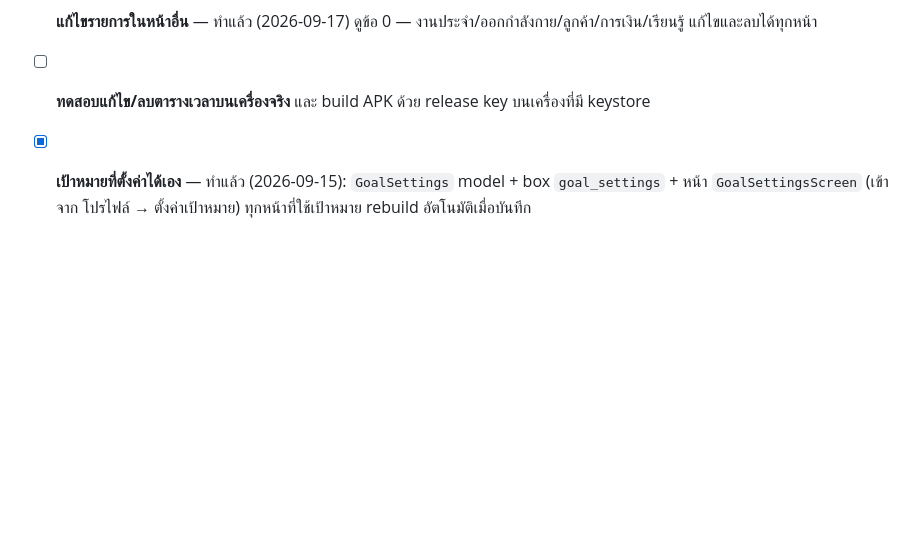
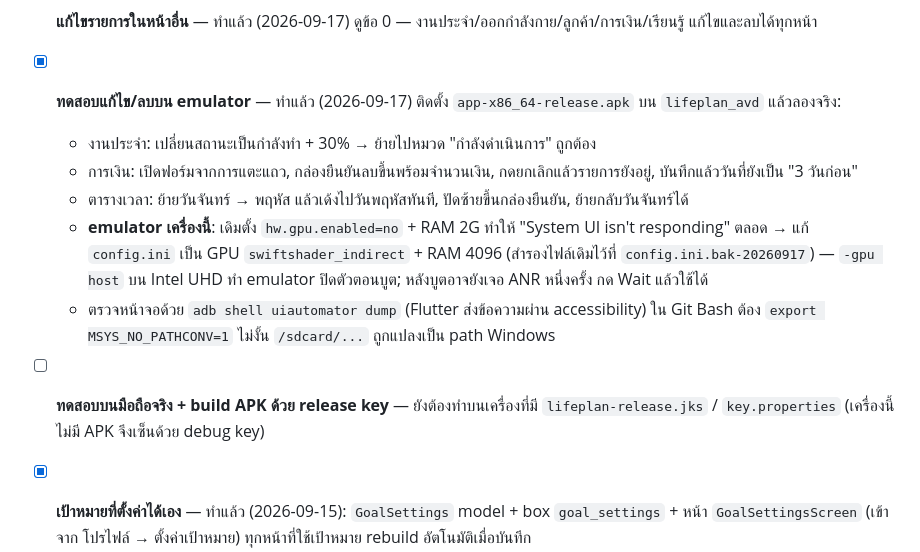
Before and after one commit to pakaneeserviceprogram-a11y/PROGRAMPLANNER, a Markdown page: HANDOFF.md, the part around the change. Rendered like a GitHub page; blank space fills up the shorter version.

Commit message:
อัปเดต HANDOFF: ผลทดสอบแก้ไข/ลบบน emulator และวิธีแก้ emulator ค้าง
Co-Authored-By: Claude Opus 5 <noreply@anthropic.com>
Claude-Session: https://claude.ai/code/session_019gGnQ312srrT2TZEqFgTSj

```diff
--- a/HANDOFF.md
+++ b/HANDOFF.md
@@ -298,7 +298,13 @@ test/
   - บันทึก/แก้ไข/ลบมื้ออาหารพร้อมสารอาหารและวิตามิน, กดเพิ่ม-ลดน้ำดื่มทีละแก้ว, เป้าหมายโภชนาการตั้งเองได้
   - ต่อยอดได้: กราฟย้อนหลังหลายวัน (ตอนนี้หน้าจอโฟกัสเฉพาะ "วันนี้" แม้ข้อมูลจะเก็บแยกตามวันอยู่แล้ว), ฐานข้อมูลเมนูอาหารไทยสำเร็จรูปเพื่อไม่ต้องกรอกกรัมเอง, แจ้งเตือนมื้ออาหาร/ดื่มน้ำแยกจากตารางเวลา
 - [x] **แก้ไขรายการในหน้าอื่น** — ทำแล้ว (2026-09-17) ดูข้อ 0 — งานประจำ/ออกกำลังกาย/ลูกค้า/การเงิน/เรียนรู้ แก้ไขและลบได้ทุกหน้า
-- [ ] **ทดสอบแก้ไข/ลบตารางเวลาบนเครื่องจริง** และ build APK ด้วย release key บนเครื่องที่มี keystore
+- [x] **ทดสอบแก้ไข/ลบบน emulator** — ทำแล้ว (2026-09-17) ติดตั้ง `app-x86_64-release.apk` บน `lifeplan_avd` แล้วลองจริง:
+  - งานประจำ: เปลี่ยนสถานะเป็นกำลังทำ + 30% → ย้ายไปหมวด "กำลังดำเนินการ" ถูกต้อง
+  - การเงิน: เปิดฟอร์มจากการแตะแถว, กล่องยืนยันลบขึ้นพร้อมจำนวนเงิน, กดยกเลิกแล้วรายการยังอยู่, บันทึกแล้ววันที่ยังเป็น "3 วันก่อน"
+  - ตารางเวลา: ย้ายวันจันทร์ → พฤหัส แล้วเด้งไปวันพฤหัสทันที, ปัดซ้ายขึ้นกล่องยืนยัน, ย้ายกลับวันจันทร์ได้
+  - **emulator เครื่องนี้**: เดิมตั้ง `hw.gpu.enabled=no` + RAM 2G ทำให้ "System UI isn't responding" ตลอด → แก้ `config.ini` เป็น GPU `swiftshader_indirect` + RAM 4096 (สำรองไฟล์เดิมไว้ที่ `config.ini.bak-20260917`) — `-gpu host` บน Intel UHD ทำ emulator ปิดตัวตอนบูต; หลังบูตอาจยังเจอ ANR หนึ่งครั้ง กด Wait แล้วใช้ได้
+  - ตรวจหน้าจอด้วย `adb shell uiautomator dump` (Flutter ส่งข้อความผ่าน accessibility) ใน Git Bash ต้อง `export MSYS_NO_PATHCONV=1` ไม่งั้น `/sdcard/...` ถูกแปลงเป็น path Windows
+- [ ] **ทดสอบบนมือถือจริง + build APK ด้วย release key** — ยังต้องทำบนเครื่องที่มี `lifeplan-release.jks` / `key.properties` (เครื่องนี้ไม่มี APK จึงเซ็นด้วย debug key)
 - [x] **เป้าหมายที่ตั้งค่าได้เอง** — ทำแล้ว (2026-09-15): `GoalSettings` model + box `goal_settings` + หน้า `GoalSettingsScreen` (เข้าจาก โปรไฟล์ → ตั้งค่าเป้าหมาย) ทุกหน้าที่ใช้เป้าหมาย rebuild อัตโนมัติเมื่อบันทึก
   - การ์ดออกกำลังกายบน Dashboard ใช้ "เสร็จ / เป้าต่อสัปดาห์" ตรงกับ % แล้ว (2026-09-15)
 - [ ] **Windows desktop build** — ต้องติดตั้ง Visual Studio "Desktop development with C++" workload ก่อน ถ้าต้องการ .exe (ไม่จำเป็นสำหรับเป้าหมายหลักคือ Android/iOS)
```
